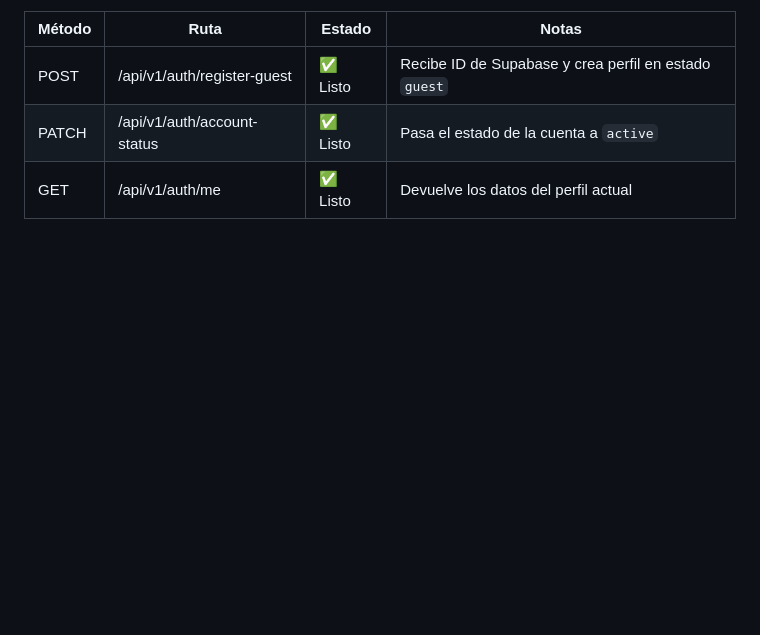
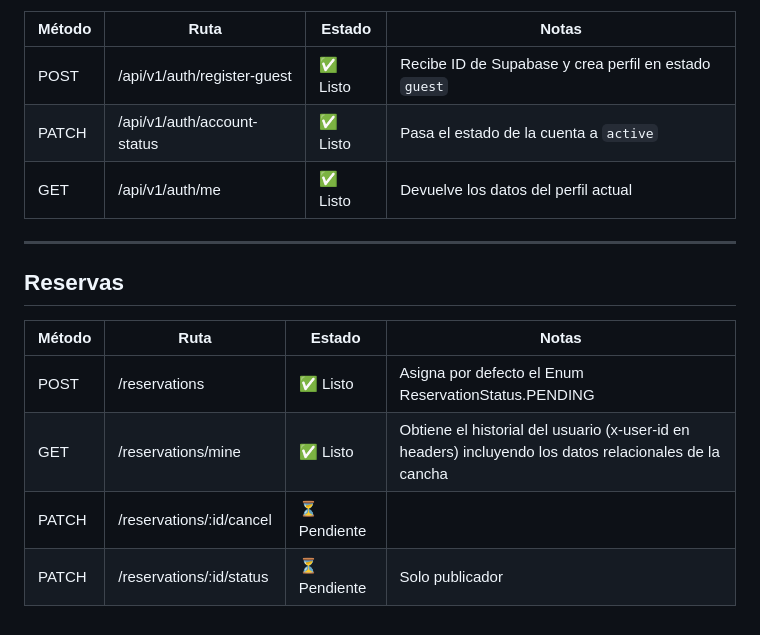
Before and after one commit to SIRE-ORG/SIRE, a Markdown page: docs/api-status.md, the part around the change. Drawn GitHub-style; blank space fills up the shorter version.

Commit message:
docs: marcar endpoints POST y GET de Reservas como listos

```diff
--- a/docs/api-status.md
+++ b/docs/api-status.md
@@ -146,3 +146,14 @@ Se levantó la arquitectura base con Fastify + Prisma ORM + Supabase PostgreSQL.
 | POST | /api/v1/auth/register-guest | ✅ Listo | Recibe ID de Supabase y crea perfil en estado `guest` |
 | PATCH | /api/v1/auth/account-status | ✅ Listo | Pasa el estado de la cuenta a `active` |
 | GET | /api/v1/auth/me | ✅ Listo | Devuelve los datos del perfil actual |
+
+---
+
+## Reservas
+
+| Método | Ruta | Estado | Notas |
+|--------|------|--------|-------|
+| POST | /reservations | ✅ Listo | Asigna por defecto el Enum ReservationStatus.PENDING |
+| GET | /reservations/mine | ✅ Listo  | Obtiene el historial del usuario (x-user-id en headers) incluyendo los datos relacionales de la cancha |
+| PATCH | /reservations/:id/cancel | ⏳ Pendiente | |
+| PATCH | /reservations/:id/status | ⏳ Pendiente | Solo publicador |
```
